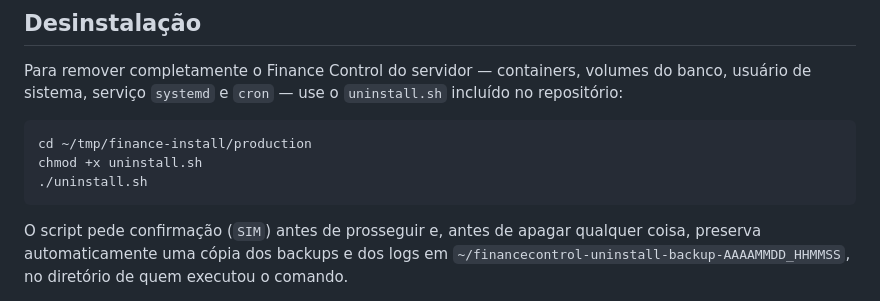
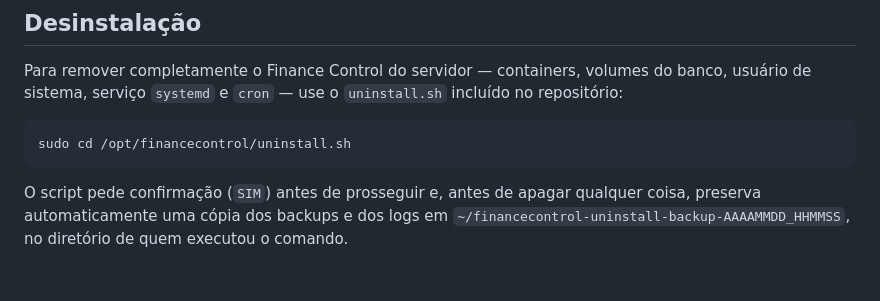
Before and after one commit to ArthurTavaresKss/Finance-Control, a Markdown page: INSTALL.md, the part around the change. GitHub-like rendering; blank space fills up the shorter version.

Commit message:
Correct uninstall script path and permissions
Update uninstall instructions for Finance Control.

````diff
--- a/INSTALL.md
+++ b/INSTALL.md
@@ -278,9 +278,7 @@ sudo -u financecontrol bash -c "cd /opt/financecontrol && docker compose restart
 Para remover completamente o Finance Control do servidor — containers, volumes do banco, usuário de sistema, serviço `systemd` e `cron` — use o `uninstall.sh` incluído no repositório:
 
 ```bash
-cd ~/tmp/finance-install/production
-chmod +x uninstall.sh
-./uninstall.sh
+sudo cd /opt/financecontrol/uninstall.sh
 ```
 
 O script pede confirmação (`SIM`) antes de prosseguir e, antes de apagar qualquer coisa, preserva automaticamente uma cópia dos backups e dos logs em `~/financecontrol-uninstall-backup-AAAAMMDD_HHMMSS`, no diretório de quem executou o comando.
````
